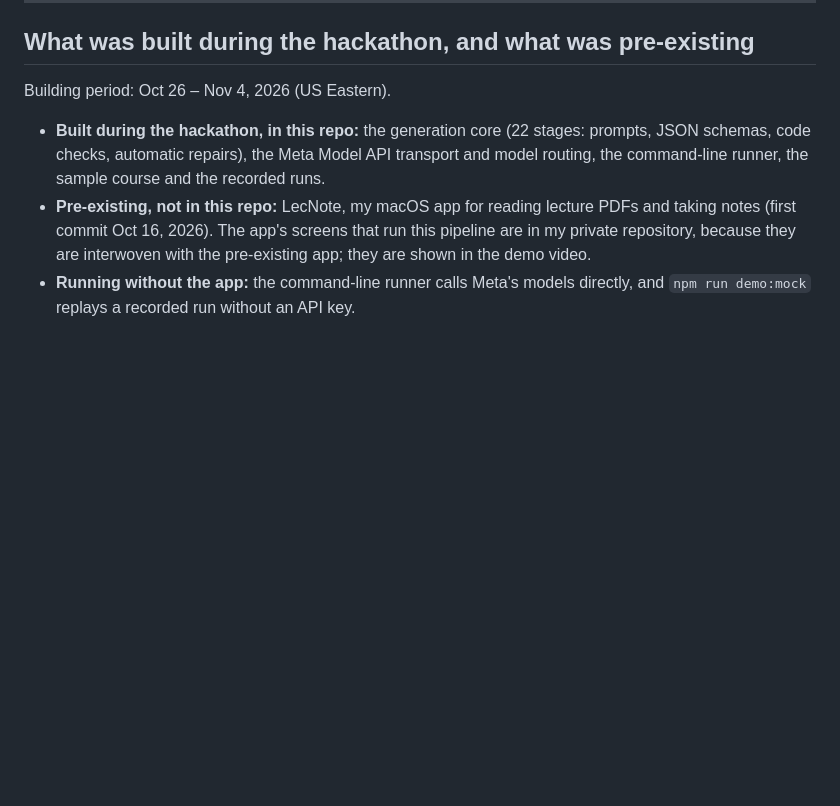
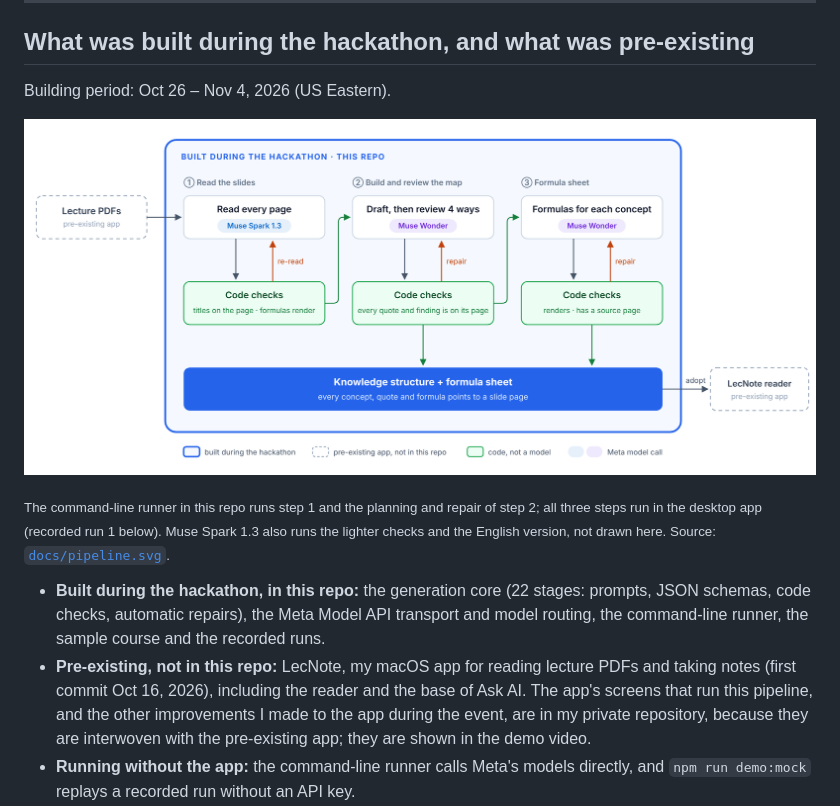
Before and after one commit to Sarah20187/lecnote-gen-meta, a Markdown page: README.md, the part around the change. GitHub-like rendering; pictures changed too: docs/pipeline.png (added); blank space fills up the shorter version.

Commit message:
README: a diagram of the pipeline; Ask AI's base predates the event
- docs/pipeline.png (and its source docs/pipeline.svg): the three steps,
  which Meta model does each, the code checks after every step and the
  repair loops; the hackathon work boxed, the pre-existing app dashed.
- The pre-existing line now says that only the reader and the base of
  Ask AI predate the event, and that the app's improvements made during
  the event are in the private repository and shown in the demo.
- .gitignore: video files, so new recordings stay out of git history.

Co-Authored-By: Claude Opus 5.5 <noreply@anthropic.com>
Claude-Session: https://claude.ai/code/session_017G97QFooGnVaGxwM36tpyq

```diff
--- a/README.md
+++ b/README.md
@@ -12,8 +12,12 @@ Meta Global AI Developer Hackathon · Indie Developer track · Build for Your Wo
 
 Building period: Oct 26 – Nov 4, 2026 (US Eastern).
 
+![The generation pipeline: Muse Spark 1.3 reads the slides, Muse Wonder builds, reviews and repairs the map and the formula sheet, and code checks every step](docs/pipeline.png)
+
+<sub>The command-line runner in this repo runs step 1 and the planning and repair of step 2; all three steps run in the desktop app (recorded run 1 below). Muse Spark 1.3 also runs the lighter checks and the English version, not drawn here. Source: [`docs/pipeline.svg`](docs/pipeline.svg).</sub>
+
 - **Built during the hackathon, in this repo:** the generation core (22 stages: prompts, JSON schemas, code checks, automatic repairs), the Meta Model API transport and model routing, the command-line runner, the sample course and the recorded runs.
-- **Pre-existing, not in this repo:** LecNote, my macOS app for reading lecture PDFs and taking notes (first commit Oct 16, 2026). The app's screens that run this pipeline are in my private repository, because they are interwoven with the pre-existing app; they are shown in the demo video.
+- **Pre-existing, not in this repo:** LecNote, my macOS app for reading lecture PDFs and taking notes (first commit Oct 16, 2026), including the reader and the base of Ask AI. The app's screens that run this pipeline, and the other improvements I made to the app during the event, are in my private repository, because they are interwoven with the pre-existing app; they are shown in the demo video.
 - **Running without the app:** the command-line runner calls Meta's models directly, and `npm run demo:mock` replays a recorded run without an API key.
 - No pre-hackathon code or git history is included. Two small pieces the core needs, the `ExamInfo` type (`src/core/course.ts`) and a lecture-title helper (`src/core/library.ts`), were written again for this repo instead of being copied.
 
```
Also changed, not shown: 2 other files.
